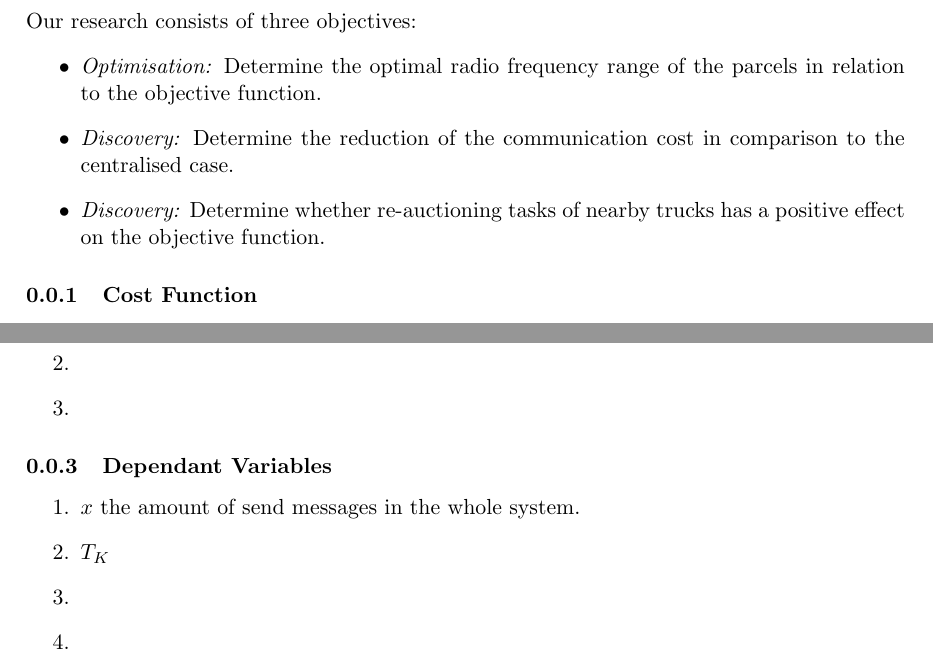
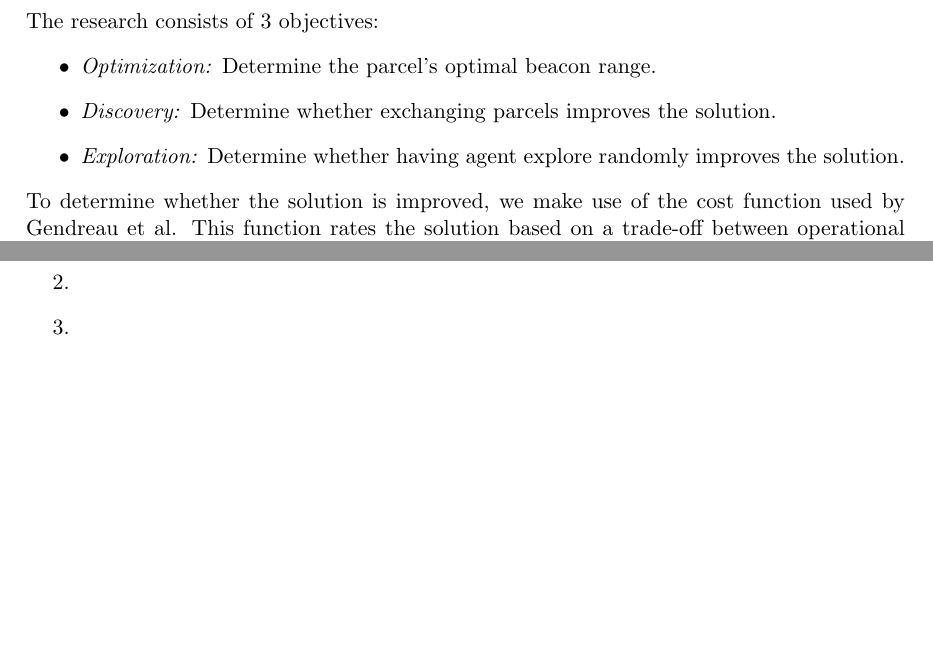
Before and after one commit to JDevlieghere/MAS, a LaTeX document (report/subfiles/objectives.tex): two parts of the page, joined at a grey line, cut so that both start at the same text, the shorter picture padded with empty space. Compiled offline with pdfLaTeX.

Commit message:
Added some text to objective.tex

```diff
--- a/report/subfiles/objectives.tex
+++ b/report/subfiles/objectives.tex
@@ -1,18 +1,15 @@
 \documentclass[../main.tex]{subfiles}
 \begin{document}
-Our research consists of three objectives:
+The research consists of 3 objectives:
 \begin{itemize}
-	\item \textit{Optimisation:} Determine the optimal radio frequency range of the parcels in relation to the objective function.
-	\item \textit{Discovery:} Determine the reduction of the communication cost in comparison to the centralised case.
-	\item \textit{Discovery:} Determine whether re-auctioning tasks of nearby trucks has a positive effect on the objective function.
+	\item \textit{Optimization:} Determine the parcel's optimal beacon range.
+	\item \textit{Discovery:} Determine whether exchanging parcels improves the solution.
+	\item \textit{Exploration:} Determine whether having agent explore randomly improves the solution.
 \end{itemize}
-
-\subsubsection{Cost Function}
-Our objective function is the cost function used by Gendreau et al. \cite{gendreau2006neighborhood}.
+To determine whether the solution is improved, we make use of the cost function used by Gendreau et al. This function rates the solution based on a trade-off between operational costs and customer satisfaction. \cite{gendreau2006neighborhood}
 $$
 C = \sum_{k \in M}{T_k} + \alpha \sum_{v \in V} \text{max} \left\{ 0, t_v - l_v \right\} + \beta \sum_{k \in M} \text{max} \left\{0, \bar{t_k} - l_0 \right\}
 $$
-
 With $T_k$ the total travel time on route $R_k$ and $\alpha$I and $\beta$ weighting parameters. In order of appearance the terms symbolize the values for
 \begin{enumerate}
 	\item the total travel time on route
@@ -20,17 +17,11 @@ With $T_k$ the total travel time on route $R_k$ and $\alpha$I and $\beta$ weight
 	\item the sum of overtime over all vehicles
 \end{enumerate}
 
-\subsubsection{Independant Variables }
+\subsubsection{Independant Variables}
 \begin{enumerate}
 	\item $c$ radius of circle in which contact with the parcel can be established.
 	\item
 	\item
 \end{enumerate}
-\subsubsection{Dependant Variables}
-\begin{enumerate}
-	\item $x$ the amount of send messages in the whole system.
-	\item $T_K$
-	\item
-	\item
-\end{enumerate}
+
 \end{document}
```
Also changed, not shown: report/subfiles/problem.tex (+1 -1 lines).
